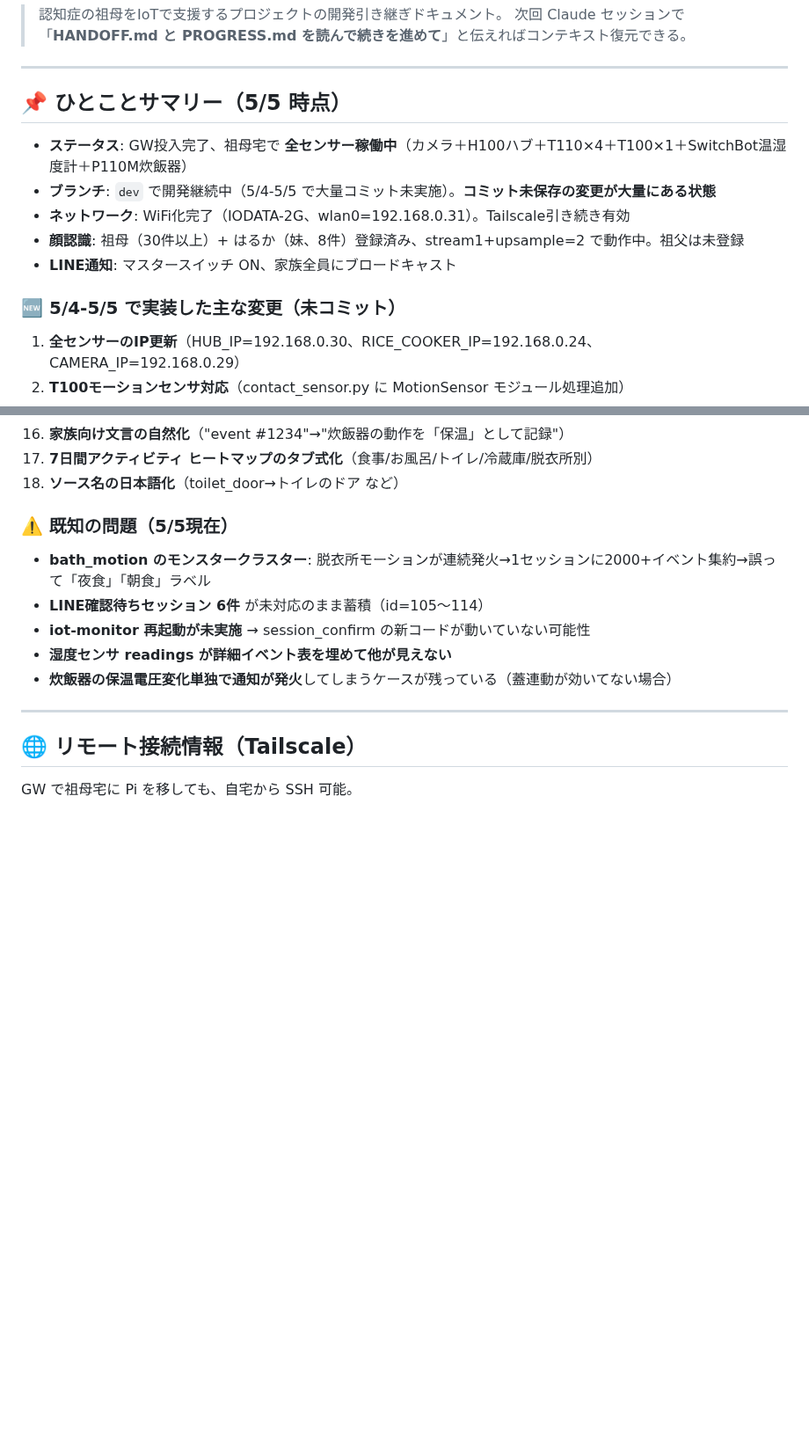
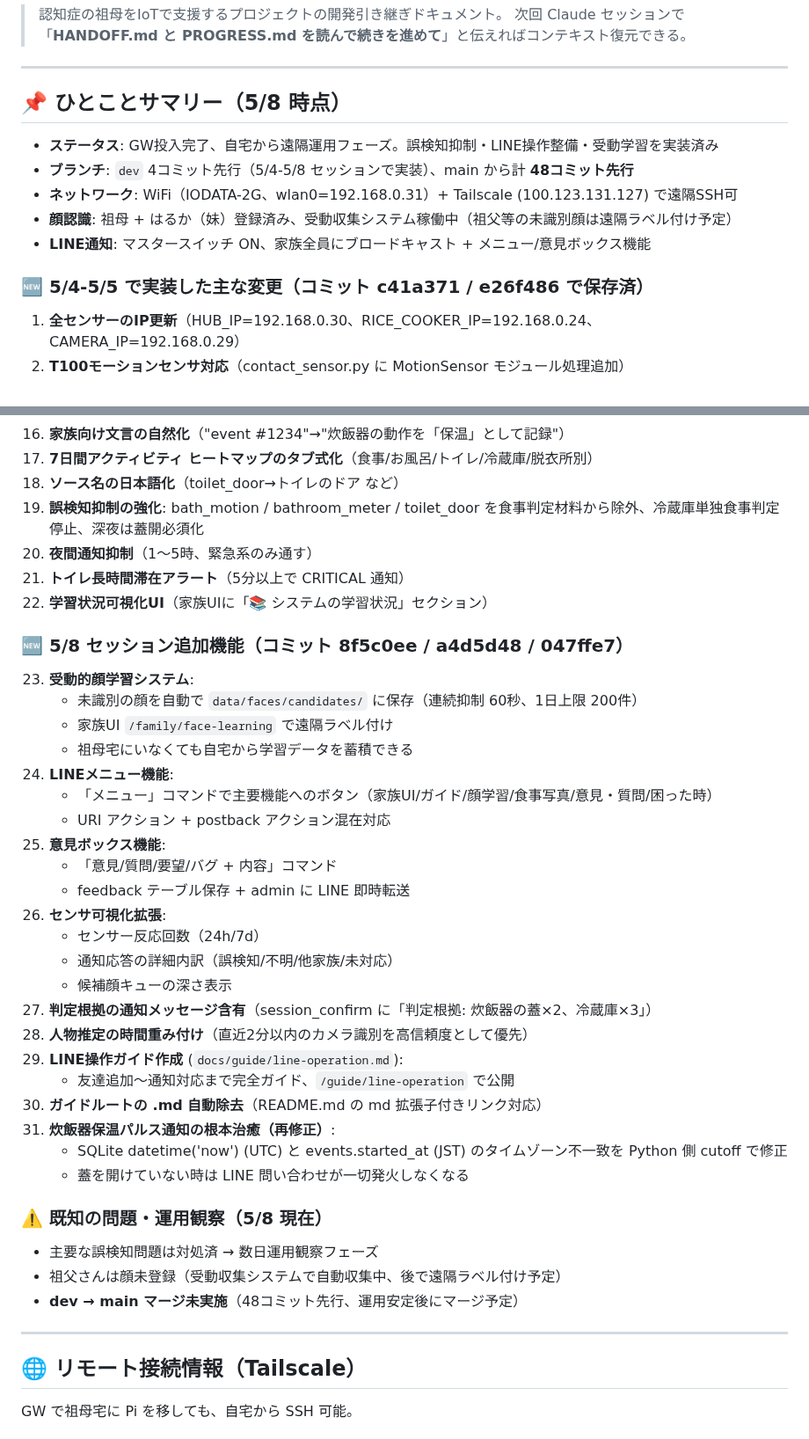
Before and after one commit to tara0kun/iot-life-support, a Markdown page: HANDOFF.md, 2 parts joined by grey strips. Shown at 88% size. Rendered like a GitHub page; blank space fills up the shorter version.

```diff
--- a/HANDOFF.md
+++ b/HANDOFF.md
@@ -5,15 +5,15 @@
 
 ---
 
-## 📌 ひとことサマリー（5/5 時点）
+## 📌 ひとことサマリー（5/8 時点）
 
-- **ステータス**: GW投入完了、祖母宅で **全センサー稼働中**（カメラ＋H100ハブ＋T110×4＋T100×1＋SwitchBot温湿度計＋P110M炊飯器）
-- **ブランチ**: `dev` で開発継続中（5/4-5/5 で大量コミット未実施）。**コミット未保存の変更が大量にある状態**
-- **ネットワーク**: WiFi化完了（IODATA-2G、wlan0=192.168.0.31）。Tailscale引き続き有効
-- **顔認識**: 祖母（30件以上）+ はるか（妹、8件）登録済み、stream1+upsample=2 で動作中。祖父は未登録
-- **LINE通知**: マスタースイッチ ON、家族全員にブロードキャスト
+- **ステータス**: GW投入完了、自宅から遠隔運用フェーズ。誤検知抑制・LINE操作整備・受動学習を実装済み
+- **ブランチ**: `dev` 4コミット先行（5/4-5/8 セッションで実装）、main から計 **48コミット先行**
+- **ネットワーク**: WiFi（IODATA-2G、wlan0=192.168.0.31）+ Tailscale (100.123.131.127) で遠隔SSH可
+- **顔認識**: 祖母 + はるか（妹）登録済み、受動収集システム稼働中（祖父等の未識別顔は遠隔ラベル付け予定）
+- **LINE通知**: マスタースイッチ ON、家族全員にブロードキャスト + メニュー/意見ボックス機能
 
-### 🆕 5/4-5/5 で実装した主な変更（**未コミット**）
+### 🆕 5/4-5/5 で実装した主な変更（コミット c41a371 / e26f486 で保存済）
 
 1. **全センサーのIP更新**（HUB_IP=192.168.0.30、RICE_COOKER_IP=192.168.0.24、CAMERA_IP=192.168.0.29）
 2. **T100モーションセンサ対応**（contact_sensor.py に MotionSensor モジュール処理追加）
@@ -33,14 +33,41 @@
 16. **家族向け文言の自然化**（"event #1234"→"炊飯器の動作を「保温」として記録"）
 17. **7日間アクティビティ ヒートマップのタブ式化**（食事/お風呂/トイレ/冷蔵庫/脱衣所別）
 18. **ソース名の日本語化**（toilet_door→トイレのドア など）
+19. **誤検知抑制の強化**: bath_motion / bathroom_meter / toilet_door を食事判定材料から除外、冷蔵庫単独食事判定停止、深夜は蓋開必須化
+20. **夜間通知抑制**（1〜5時、緊急系のみ通す）
+21. **トイレ長時間滞在アラート**（5分以上で CRITICAL 通知）
+22. **学習状況可視化UI**（家族UIに「📚 システムの学習状況」セクション）
 
-### ⚠️ 既知の問題（5/5現在）
+### 🆕 5/8 セッション追加機能（コミット 8f5c0ee / a4d5d48 / 047ffe7）
 
-- **bath_motion のモンスタークラスター**: 脱衣所モーションが連続発火→1セッションに2000+イベント集約→誤って「夜食」「朝食」ラベル
-- **LINE確認待ちセッション 6件** が未対応のまま蓄積（id=105〜114）
-- **iot-monitor 再起動が未実施** → session_confirm の新コードが動いていない可能性
-- **湿度センサ readings が詳細イベント表を埋めて他が見えない**
-- **炊飯器の保温電圧変化単独で通知が発火**してしまうケースが残っている（蓋連動が効いてない場合）
+23. **受動的顔学習システム**:
+    - 未識別の顔を自動で `data/faces/candidates/` に保存（連続抑制 60秒、1日上限 200件）
+    - 家族UI `/family/face-learning` で遠隔ラベル付け
+    - 祖母宅にいなくても自宅から学習データを蓄積できる
+24. **LINEメニュー機能**:
+    - 「メニュー」コマンドで主要機能へのボタン（家族UI/ガイド/顔学習/食事写真/意見・質問/困った時）
+    - URI アクション + postback アクション混在対応
+25. **意見ボックス機能**:
+    - 「意見/質問/要望/バグ + 内容」コマンド
+    - feedback テーブル保存 + admin に LINE 即時転送
+26. **センサ可視化拡張**:
+    - センサー反応回数（24h/7d）
+    - 通知応答の詳細内訳（誤検知/不明/他家族/未対応）
+    - 候補顔キューの深さ表示
+27. **判定根拠の通知メッセージ含有**（session_confirm に「判定根拠: 炊飯器の蓋×2、冷蔵庫×3」）
+28. **人物推定の時間重み付け**（直近2分以内のカメラ識別を高信頼度として優先）
+29. **LINE操作ガイド作成** (`docs/guide/line-operation.md`):
+    - 友達追加〜通知対応まで完全ガイド、`/guide/line-operation` で公開
+30. **ガイドルートの .md 自動除去**（README.md の md 拡張子付きリンク対応）
+31. **炊飯器保温パルス通知の根本治癒（再修正）**:
+    - SQLite datetime('now') (UTC) と events.started_at (JST) のタイムゾーン不一致を Python 側 cutoff で修正
+    - 蓋を開けていない時は LINE 問い合わせが一切発火しなくなる
+
+### ⚠️ 既知の問題・運用観察（5/8 現在）
+
+- 主要な誤検知問題は対処済 → 数日運用観察フェーズ
+- 祖父さんは顔未登録（受動収集システムで自動収集中、後で遠隔ラベル付け予定）
+- **dev → main マージ未実施**（48コミット先行、運用安定後にマージ予定）
 
 ---
 
```
Also changed, not shown: other parts of HANDOFF.md (+1 -1 lines), PROGRESS.md (+48 -44 lines).
